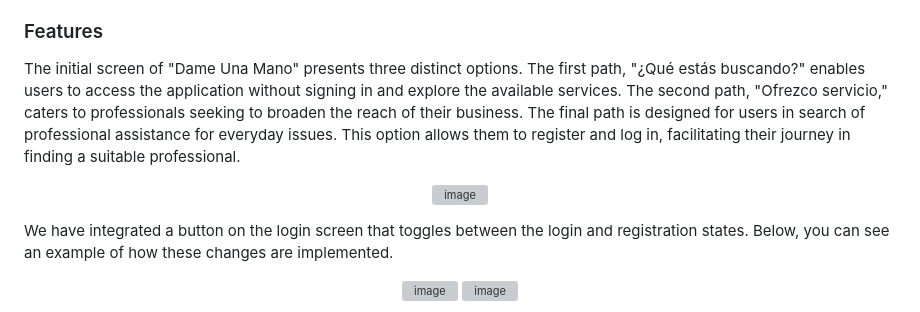
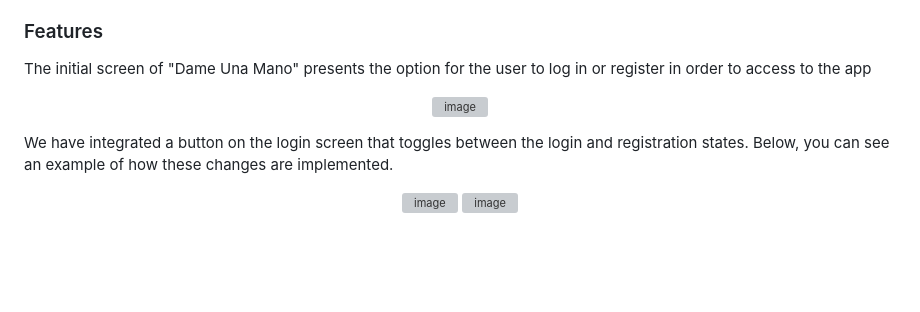
Before and after one commit to esteban-silvera/Dame-Una-Mano, a Markdown page: README.md, the part around the change printed below. Drawn GitHub-style; blank space fills up the shorter version; grey boxes are pictures that could not be loaded.

```diff
--- a/README.md
+++ b/README.md
@@ -63,7 +63,7 @@ The challenges we encountered included dedicating ample time to understand the n
 <a id="item-three"></a>
 ### Features
 
-The initial screen of "Dame Una Mano" presents three distinct options. The first path, "¿Qué estás buscando?" enables users to access the application without signing in and explore the available services. The second path, "Ofrezco servicio," caters to professionals seeking to broaden the reach of their business. The final path is designed for users in search of professional assistance for everyday issues. This option allows them to register and log in, facilitating their journey in finding a suitable professional.
+The initial screen of "Dame Una Mano" presents the option for the user to log in or register in order to access to the app
 
 
 <p align="center">
```
Also changed, not shown: other parts of README.md (+3 -3 lines).
